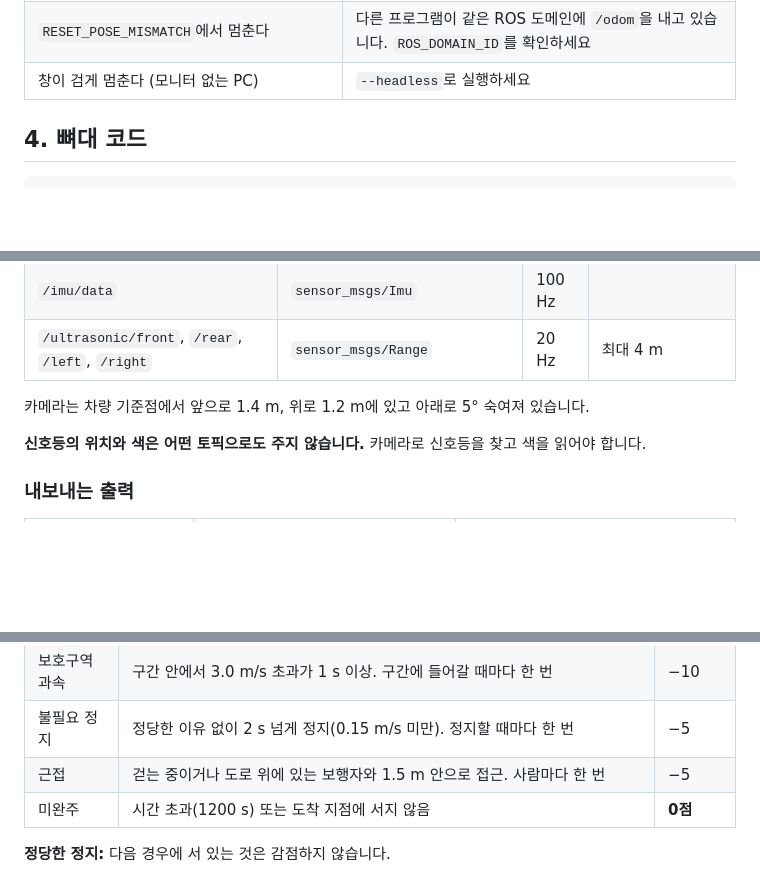
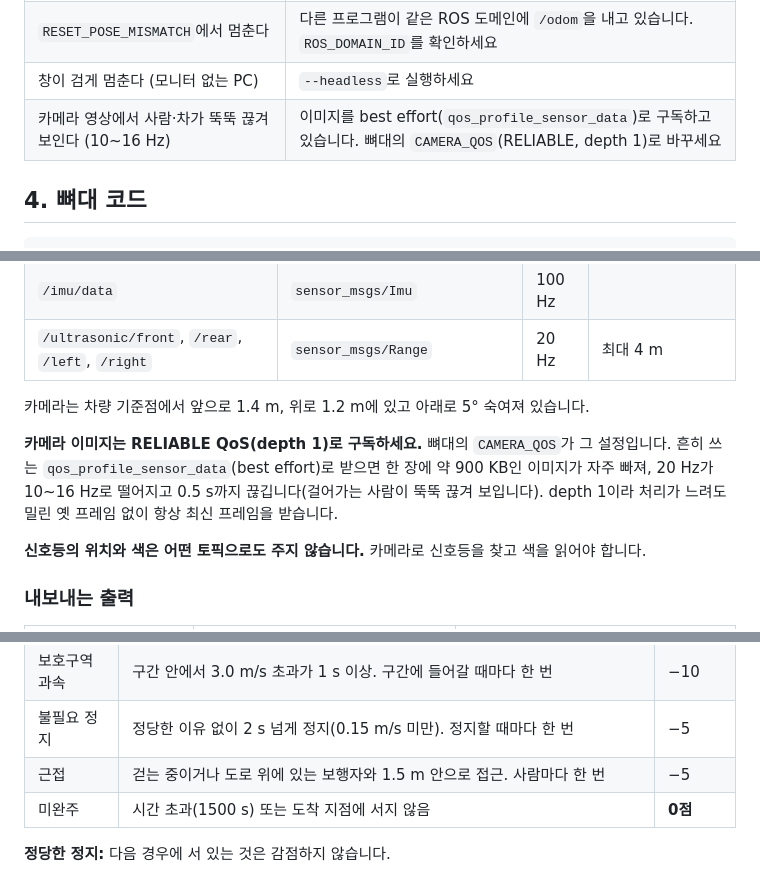
Before and after one commit to ingyu0808/avsim-assignment, a Markdown page: docs/assignment/student-guide.md, 3 parts joined by grey strips. GitHub-like rendering; blank space fills up the shorter version.

```diff
--- a/docs/assignment/student-guide.md
+++ b/docs/assignment/student-guide.md
@@ -94,6 +94,7 @@ ros2 launch team_07 drive.launch.py
 | 차가 서 있고 `/cmd_ackermann`이 안 나온다 | 주행 노드가 죽었습니다. 터미널 2의 오류를 확인하세요 |
 | `RESET_POSE_MISMATCH`에서 멈춘다 | 다른 프로그램이 같은 ROS 도메인에 `/odom`을 내고 있습니다. `ROS_DOMAIN_ID`를 확인하세요 |
 | 창이 검게 멈춘다 (모니터 없는 PC) | `--headless`로 실행하세요 |
+| 카메라 영상에서 사람·차가 뚝뚝 끊겨 보인다 (10~16 Hz) | 이미지를 best effort(`qos_profile_sensor_data`)로 구독하고 있습니다. 뼈대의 `CAMERA_QOS`(RELIABLE, depth 1)로 바꾸세요 |
 
 ## 4. 뼈대 코드
 
@@ -134,6 +135,8 @@ team_07/
 | `/ultrasonic/front`, `/rear`, `/left`, `/right` | `sensor_msgs/Range` | 20 Hz | 최대 4 m |
 
 카메라는 차량 기준점에서 앞으로 1.4 m, 위로 1.2 m에 있고 아래로 5° 숙여져 있습니다.
+
+**카메라 이미지는 RELIABLE QoS(depth 1)로 구독하세요.** 뼈대의 `CAMERA_QOS`가 그 설정입니다. 흔히 쓰는 `qos_profile_sensor_data`(best effort)로 받으면 한 장에 약 900 KB인 이미지가 자주 빠져, 20 Hz가 10~16 Hz로 떨어지고 0.5 s까지 끊깁니다(걸어가는 사람이 뚝뚝 끊겨 보입니다). depth 1이라 처리가 느려도 밀린 옛 프레임 없이 항상 최신 프레임을 받습니다.
 
 **신호등의 위치와 색은 어떤 토픽으로도 주지 않습니다.** 카메라로 신호등을 찾고 색을 읽어야 합니다.
 
@@ -214,7 +217,7 @@ team_07/
 | 보호구역 과속 | 구간 안에서 3.0 m/s 초과가 1 s 이상. 구간에 들어갈 때마다 한 번 | −10 |
 | 불필요 정지 | 정당한 이유 없이 2 s 넘게 정지(0.15 m/s 미만). 정지할 때마다 한 번 | −5 |
 | 근접 | 걷는 중이거나 도로 위에 있는 보행자와 1.5 m 안으로 접근. 사람마다 한 번 | −5 |
-| 미완주 | 시간 초과(1200 s) 또는 도착 지점에 서지 않음 | **0점** |
+| 미완주 | 시간 초과(1500 s) 또는 도착 지점에 서지 않음 | **0점** |
 
 **정당한 정지:** 다음 경우에 서 있는 것은 감점하지 않습니다.
 - 12 m 안에 빨강·노랑 신호 정지선이 있음
```
Also changed, not shown: other parts of docs/assignment/student-guide.md (+7 -7 lines), README.md (+6 -4 lines), docs/assignment/course-map.png, 12 other files.
